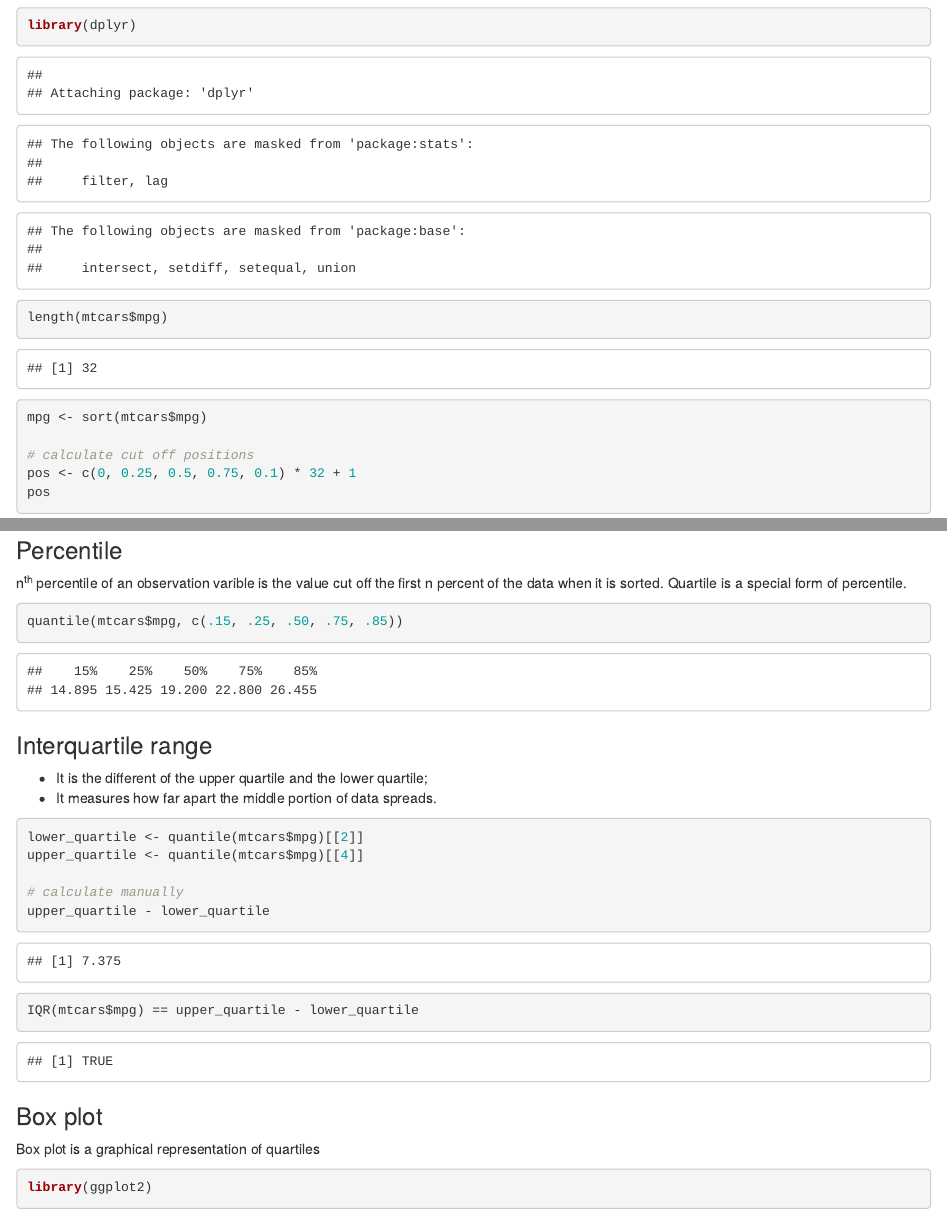
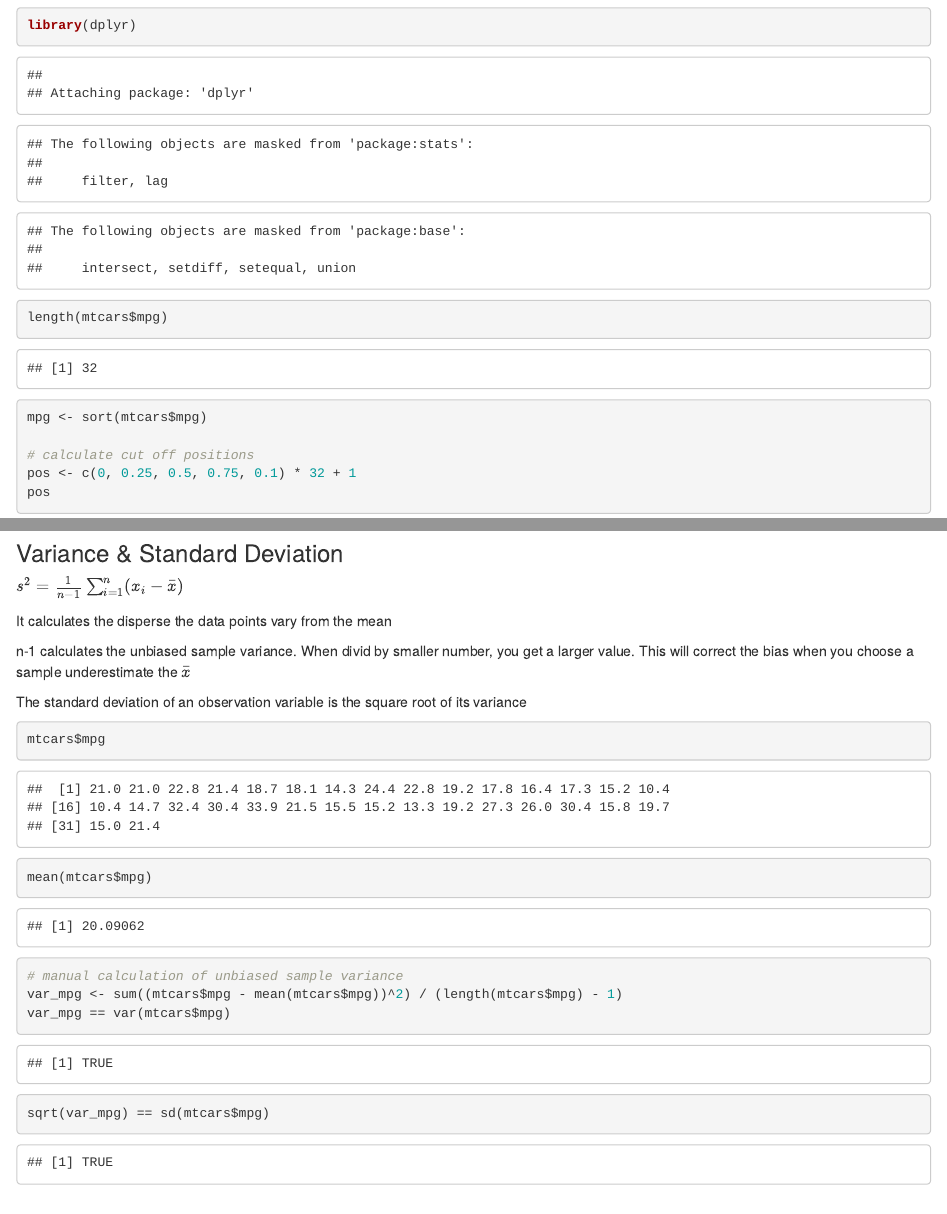
Before and after one commit to Carolusian/statsr, an R Markdown document (numerical.Rmd): the page in a window 1100 px wide, from 250 px down, and a second part further down, joined at a grey line. Rendered offline with R 4.5, knitr and Pandoc, with nearby package versions.

Commit message:
Add variance and standard deviation

````diff
--- a/numerical.Rmd
+++ b/numerical.Rmd
@@ -5 +2,0 @@
-output: html_notebook
@@ -6,3 +5,6 @@
+output:
+  html_document: default
+  html_notebook: default
 ---
 
 ## Explain different numerical measures
@@ -35,7 +37,7 @@
 
 ### Percentile
 
-n^th^ percentile of an observation varible is the value cut off the first n percent of the data when it is sorted. Quartile is a special form of percentile.
+nth percentile of an observation varible is the value cut off the first n percent of the data when it is sorted. Quartile is a special form of percentile.
 
 ```{r}
 quantile(mtcars$mpg, c(.15, .25, .50, .75, .85))
@@ -43,8 +45,8 @@
 
 ### Interquartile range
 
-* It is the different of the upper quartile and the lower quartile;
-* It measures how far apart the middle portion of data spreads.
+It is the different of the upper quartile and the lower quartile;
+It measures how far apart the middle portion of data spreads.
 
 ```{r}
 lower_quartile <- quantile(mtcars$mpg)[[2]]
@@ -67,5 +69,21 @@
 
 ### Variance & Standard Deviation
 
+$s^2 = \frac{1}{n-1}\sum_{i=1}^n(x_i-\bar x)$
+
+It calculates the disperse the data points vary from the mean
+
+n-1 calculates the unbiased sample variance. When divid by smaller number, you get a larger value. This will correct the bias when you choose a sample underestimate the $\bar x$
+
+The standard deviation of an observation variable is the square root of its variance
+
 ```{r}
+mtcars$mpg
+mean(mtcars$mpg)
+
+# manual calculation of unbiased sample variance
+var_mpg <- sum((mtcars$mpg - mean(mtcars$mpg))^2) / (length(mtcars$mpg) - 1)
+var_mpg == var(mtcars$mpg)
+
+sqrt(var_mpg) == sd(mtcars$mpg)
 ```
````
Also changed, not shown: numerical.Rmd (4 more changed lines).
